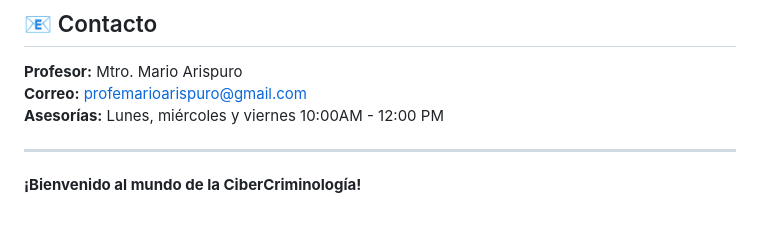
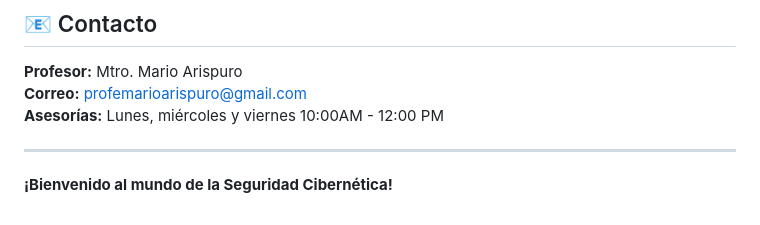
Before and after one commit to MarioArispuro/cibercriminologia-uvaobr, a Markdown page: README.md, the part around the change. Drawn GitHub-style.

```diff
--- a/README.md
+++ b/README.md
@@ -117,4 +117,4 @@ Todo contenido se usa para formar criminólogos éticos, responsables y preparad
 
 ---
 
-**¡Bienvenido al mundo de la CiberCriminología!**
+**¡Bienvenido al mundo de la Seguridad Cibernética!**
```
